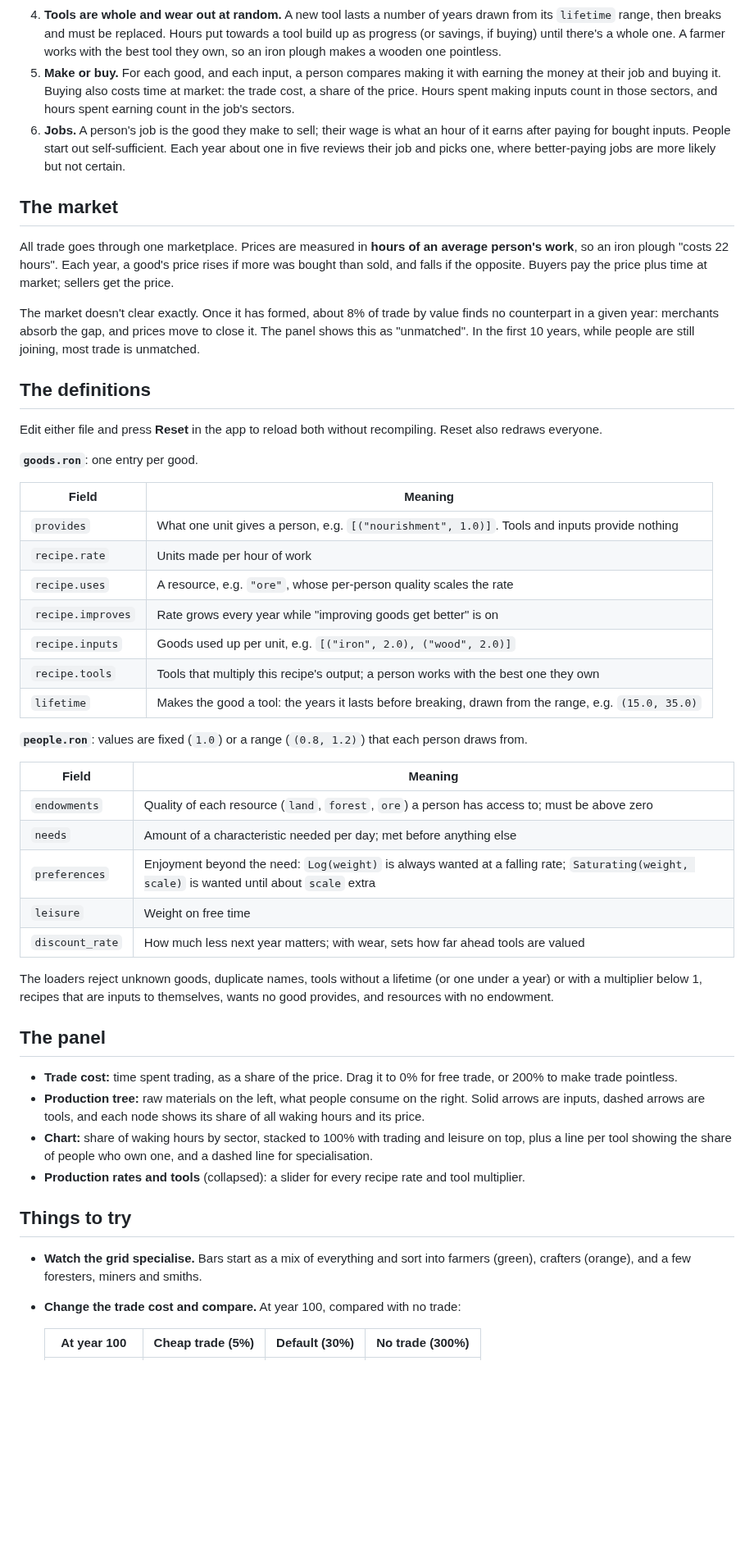
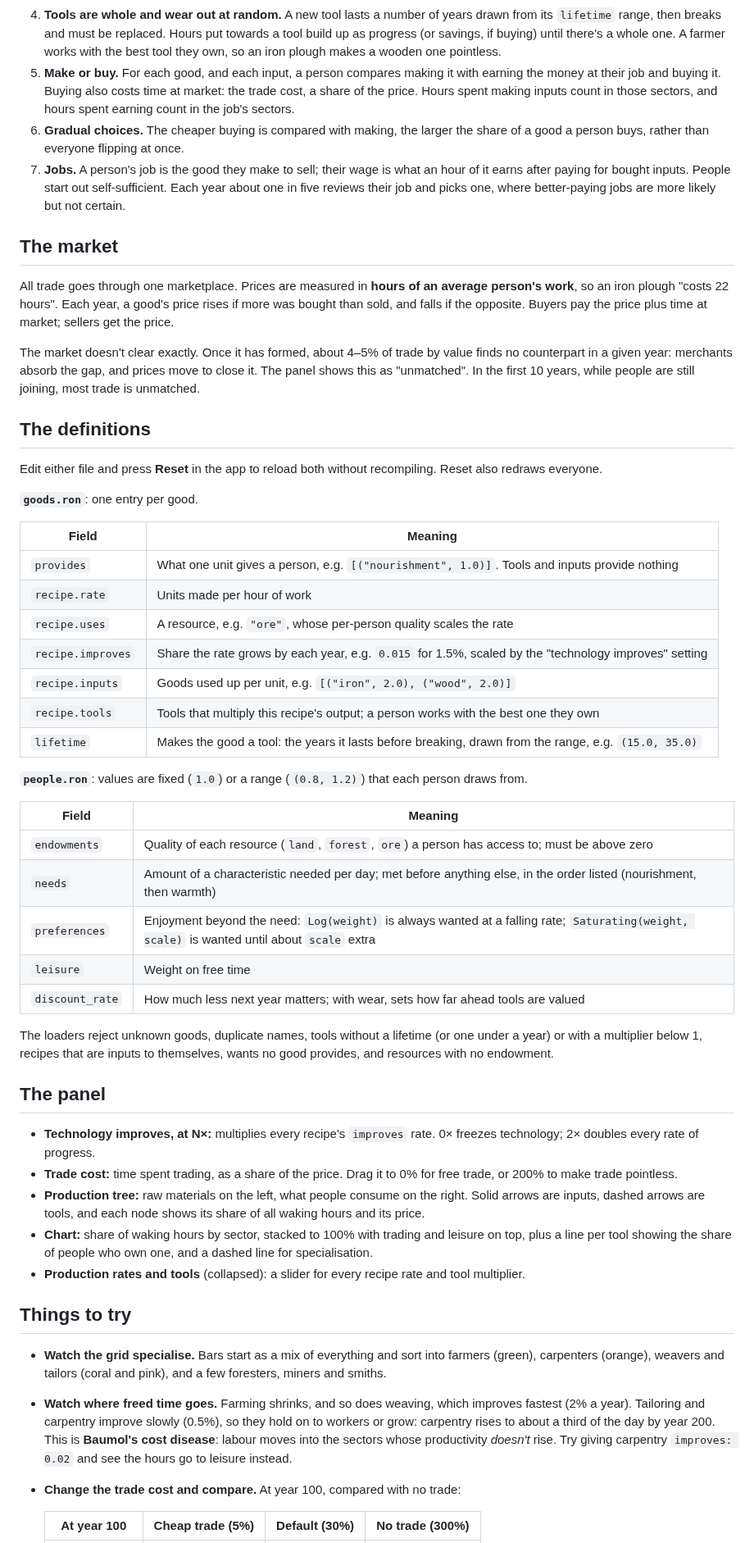
Before and after one commit to phoenix-31/fields-to-factories, a Markdown page: README.md, the part around one of its changes. Shown at 82% size. Drawn GitHub-style; blank space fills up the shorter version.

```diff
--- a/README.md
+++ b/README.md
@@ -35,13 +35,14 @@ The first build compiles Bevy and takes several minutes. On Linux you also need
 3. **Tools are valued by the hours they save.** A plough is worth the farming hours it saves each year, priced at what a spare hour was worth to that person last year, over the plough's discounted lifetime. Someone with no spare hours values a plough at nothing, so the poorest can't invest.
 4. **Tools are whole and wear out at random.** A new tool lasts a number of years drawn from its `lifetime` range, then breaks and must be replaced. Hours put towards a tool build up as progress (or savings, if buying) until there's a whole one. A farmer works with the best tool they own, so an iron plough makes a wooden one pointless.
 5. **Make or buy.** For each good, and each input, a person compares making it with earning the money at their job and buying it. Buying also costs time at market: the trade cost, a share of the price. Hours spent making inputs count in those sectors, and hours spent earning count in the job's sectors.
-6. **Jobs.** A person's job is the good they make to sell; their wage is what an hour of it earns after paying for bought inputs. People start out self-sufficient. Each year about one in five reviews their job and picks one, where better-paying jobs are more likely but not certain.
+6. **Gradual choices.** The cheaper buying is compared with making, the larger the share of a good a person buys, rather than everyone flipping at once.
+7. **Jobs.** A person's job is the good they make to sell; their wage is what an hour of it earns after paying for bought inputs. People start out self-sufficient. Each year about one in five reviews their job and picks one, where better-paying jobs are more likely but not certain.
 
 ## The market
 
 All trade goes through one marketplace. Prices are measured in **hours of an average person's work**, so an iron plough "costs 22 hours". Each year, a good's price rises if more was bought than sold, and falls if the opposite. Buyers pay the price plus time at market; sellers get the price.
 
-The market doesn't clear exactly. Once it has formed, about 8% of trade by value finds no counterpart in a given year: merchants absorb the gap, and prices move to close it. The panel shows this as "unmatched". In the first 10 years, while people are still joining, most trade is unmatched.
+The market doesn't clear exactly. Once it has formed, about 4–5% of trade by value finds no counterpart in a given year: merchants absorb the gap, and prices move to close it. The panel shows this as "unmatched". In the first 10 years, while people are still joining, most trade is unmatched.
 
 ## The definitions
 
@@ -54,7 +55,7 @@ Edit either file and press **Reset** in the app to reload both without recompili
 | `provides` | What one unit gives a person, e.g. `[("nourishment", 1.0)]`. Tools and inputs provide nothing |
 | `recipe.rate` | Units made per hour of work |
 | `recipe.uses` | A resource, e.g. `"ore"`, whose per-person quality scales the rate |
-| `recipe.improves` | Rate grows every year while "improving goods get better" is on |
+| `recipe.improves` | Share the rate grows by each year, e.g. `0.015` for 1.5%, scaled by the "technology improves" setting |
 | `recipe.inputs` | Goods used up per unit, e.g. `[("iron", 2.0), ("wood", 2.0)]` |
 | `recipe.tools` | Tools that multiply this recipe's output; a person works with the best one they own |
 | `lifetime` | Makes the good a tool: the years it lasts before breaking, drawn from the range, e.g. `(15.0, 35.0)` |
@@ -64,7 +65,7 @@ Edit either file and press **Reset** in the app to reload both without recompili
 | Field | Meaning |
 |---|---|
 | `endowments` | Quality of each resource (`land`, `forest`, `ore`) a person has access to; must be above zero |
-| `needs` | Amount of a characteristic needed per day; met before anything else |
+| `needs` | Amount of a characteristic needed per day; met before anything else, in the order listed (nourishment, then warmth) |
 | `preferences` | Enjoyment beyond the need: `Log(weight)` is always wanted at a falling rate; `Saturating(weight, scale)` is wanted until about `scale` extra |
 | `leisure` | Weight on free time |
 | `discount_rate` | How much less next year matters; with wear, sets how far ahead tools are valued |
@@ -73,6 +74,7 @@ The loaders reject unknown goods, duplicate names, tools without a lifetime (or
 
 ## The panel
 
+- **Technology improves, at N×:** multiplies every recipe's `improves` rate. 0× freezes technology; 2× doubles every rate of progress.
 - **Trade cost:** time spent trading, as a share of the price. Drag it to 0% for free trade, or 200% to make trade pointless.
 - **Production tree:** raw materials on the left, what people consume on the right. Solid arrows are inputs, dashed arrows are tools, and each node shows its share of all waking hours and its price.
 - **Chart:** share of waking hours by sector, stacked to 100% with trading and leisure on top, plus a line per tool showing the share of people who own one, and a dashed line for specialisation.
@@ -80,7 +82,8 @@ The loaders reject unknown goods, duplicate names, tools without a lifetime (or
 
 ## Things to try
 
-- **Watch the grid specialise.** Bars start as a mix of everything and sort into farmers (green), crafters (orange), and a few foresters, miners and smiths.
+- **Watch the grid specialise.** Bars start as a mix of everything and sort into farmers (green), carpenters (orange), weavers and tailors (coral and pink), and a few foresters, miners and smiths.
+- **Watch where freed time goes.** Farming shrinks, and so does weaving, which improves fastest (2% a year). Tailoring and carpentry improve slowly (0.5%), so they hold on to workers or grow: carpentry rises to about a third of the day by year 200. This is **Baumol's cost disease**: labour moves into the sectors whose productivity *doesn't* rise. Try giving carpentry `improves: 0.02` and see the hours go to leisure instead.
 - **Change the trade cost and compare.** At year 100, compared with no trade:
 
   | At year 100 | Cheap trade (5%) | Default (30%) | No trade (300%) |
```
Also changed, not shown: other parts of README.md (+7 -6 lines), CHANGELOG.md (+19 -0 lines), screenshot.png, 6 other files.
